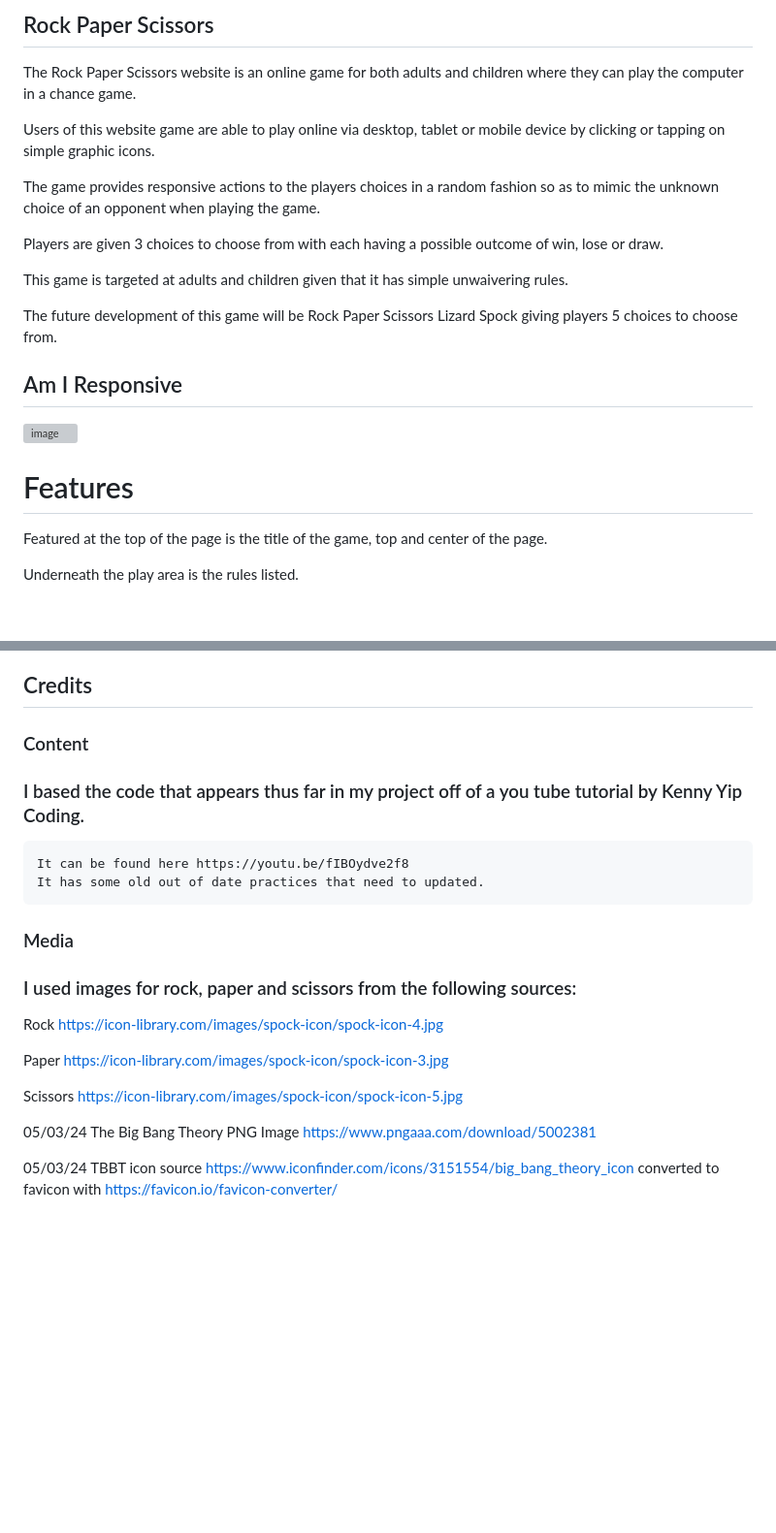
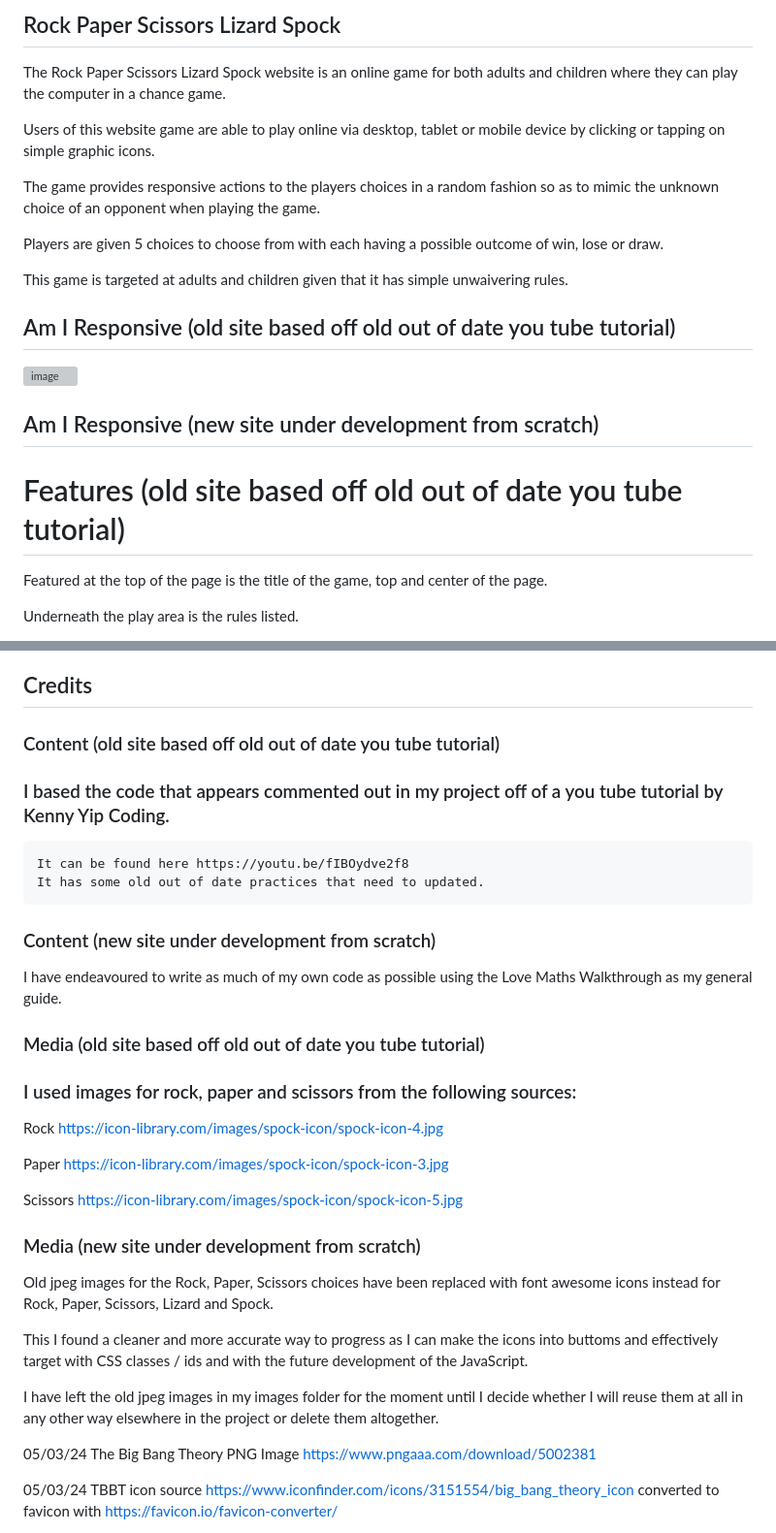
Before and after one commit to Code-Institute-Submissions/stephanielenehan-PP2, a Markdown page: README.md, 2 parts joined by grey strips. Shown at 97% size. Rendered like a GitHub page; blank space fills up the shorter version; grey boxes are pictures that could not be loaded.

Commit message:
update README.md notes

```diff
--- a/README.md
+++ b/README.md
@@ -1,26 +1,24 @@
 
-## Rock Paper Scissors
+## Rock Paper Scissors Lizard Spock
 
-The Rock Paper Scissors website is an online game for both adults and children where they can play the computer in a chance game.
+The Rock Paper Scissors Lizard Spock website is an online game for both adults and children where they can play the computer in a chance game.
 
 Users of this website game are able to play online via desktop, tablet or mobile device by clicking or tapping on simple graphic icons.
 
 The game provides responsive actions to the players choices in a random fashion so as to mimic the unknown choice of an opponent when playing the game.
 
-Players are given 3 choices to choose from with each having a possible outcome of win, lose or draw.
+Players are given 5 choices to choose from with each having a possible outcome of win, lose or draw.
 
 This game is targeted at adults and children given that it has simple unwaivering rules.
 
-The future development of this game will be Rock Paper Scissors Lizard Spock giving players 5 choices to choose from.
-
-## Am I Responsive
-
-
+## Am I Responsive (old site based off old out of date you tube tutorial)
 
 ![image](https://user-images.githubusercontent.com/35435182/225601709-cfda1be6-29fe-4652-97de-1f6943ace09a.png)
 
+## Am I Responsive (new site under development from scratch)
 
-# Features
+
+# Features (old site based off old out of date you tube tutorial)
 
 Featured at the top of the page is the title of the game, top and center of the page.
 
@@ -80,13 +78,16 @@ Click Save and a deployed site address will appear with a message: Your site is
 
 ## Credits
 
-### Content
+### Content (old site based off old out of date you tube tutorial)
 
-### I based the code that appears thus far in my project off of a you tube tutorial by Kenny Yip Coding.
+### I based the code that appears commented out in my project off of a you tube tutorial by Kenny Yip Coding.
     It can be found here https://youtu.be/fIBOydve2f8
     It has some old out of date practices that need to updated.
 
-### Media
+### Content (new site under development from scratch)
+I have endeavoured to write as much of my own code as possible using the Love Maths Walkthrough as my general guide.
+
+### Media (old site based off old out of date you tube tutorial)
 
 ### I used images for rock, paper and scissors from the following sources:
 
@@ -95,6 +96,14 @@ Rock https://icon-library.com/images/spock-icon/spock-icon-4.jpg
 Paper https://icon-library.com/images/spock-icon/spock-icon-3.jpg
 
 Scissors https://icon-library.com/images/spock-icon/spock-icon-5.jpg
+
+### Media (new site under development from scratch)
+
+Old jpeg images for the Rock, Paper, Scissors choices have been replaced with font awesome icons instead for Rock, Paper, Scissors, Lizard and Spock.
+
+This I found a cleaner and more accurate way to progress as I can make the icons into buttoms and effectively target with CSS classes / ids and with the future development of the JavaScript.
+
+I have left the old jpeg images in my images folder for the moment until I decide whether I will reuse them at all in any other way elsewhere in the project or delete them altogether.
 
 
 05/03/24
```
